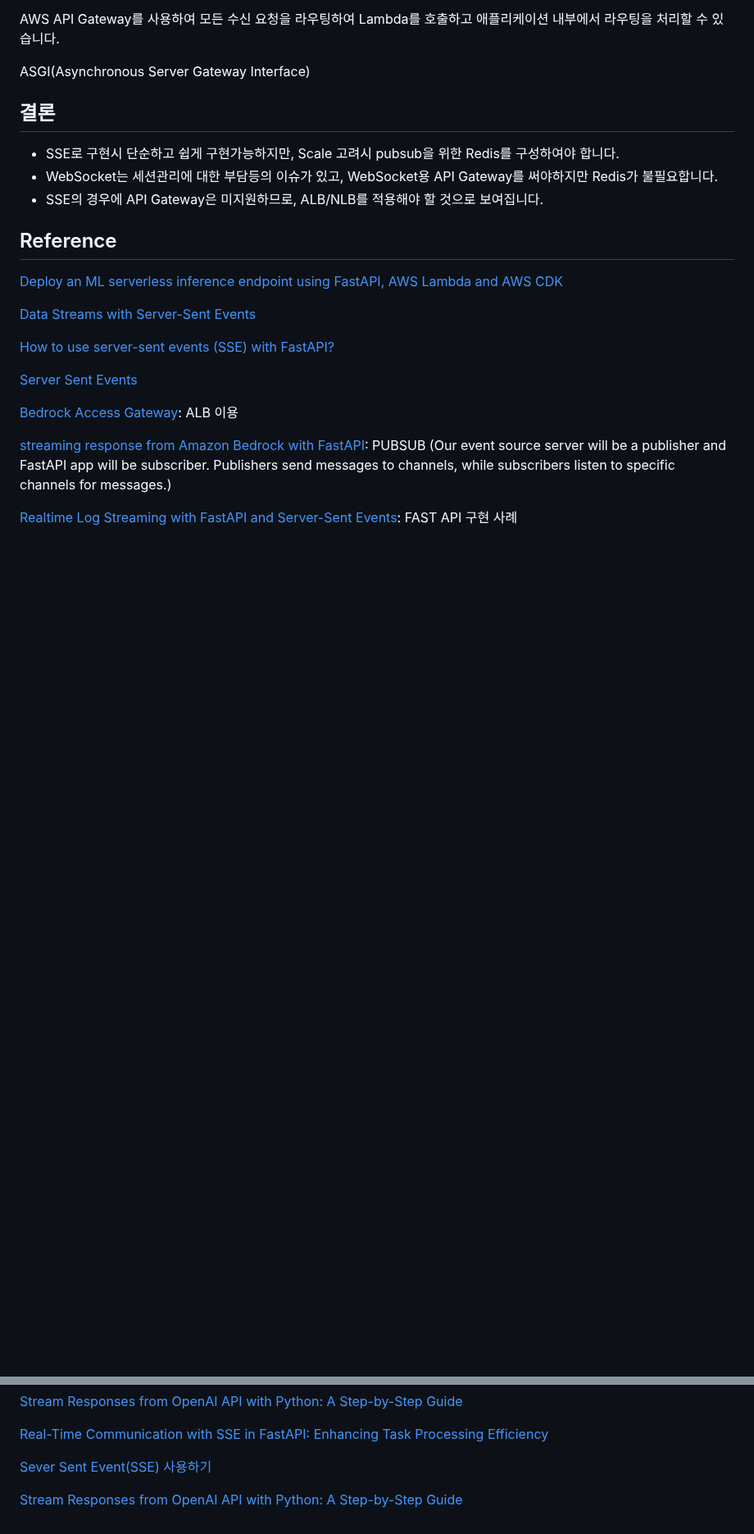
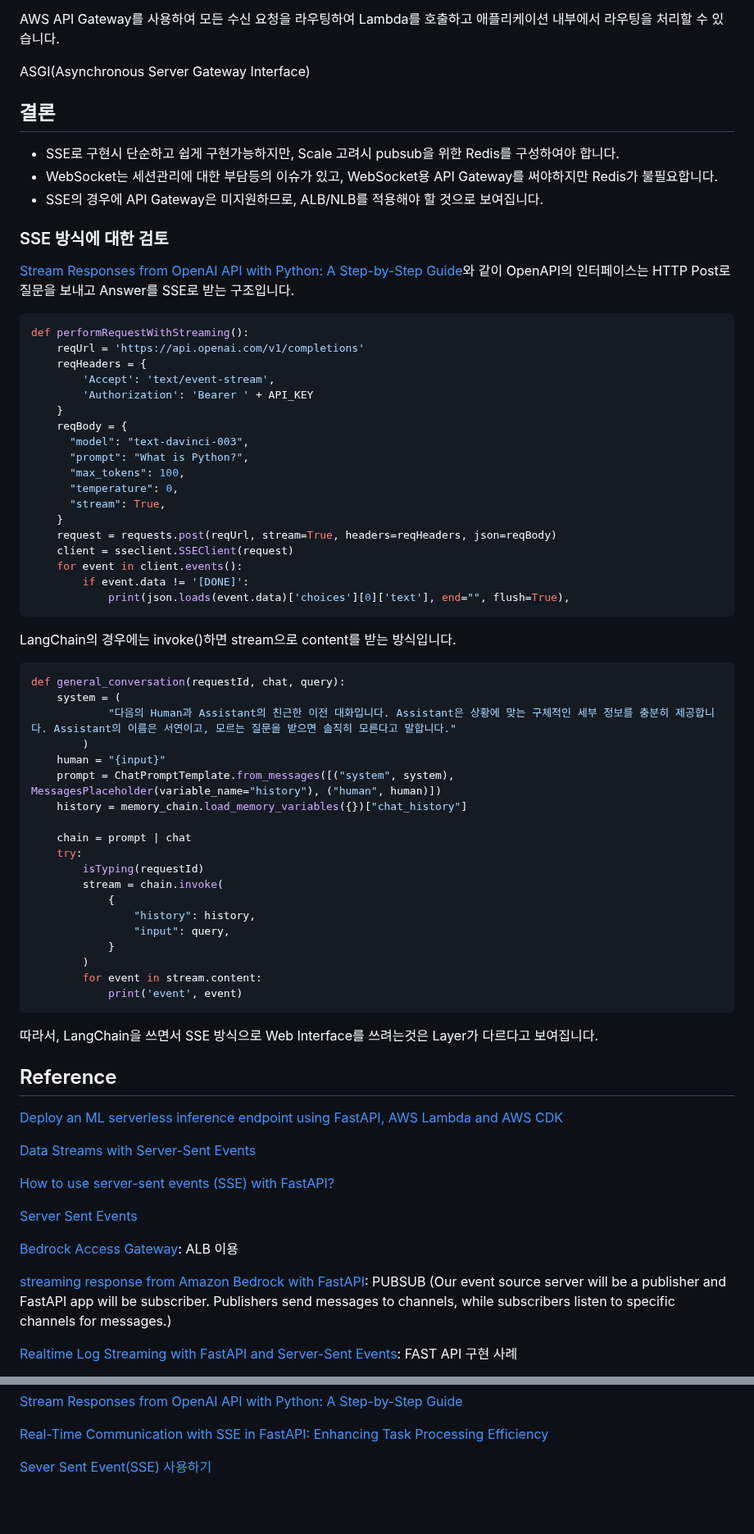
Before and after one commit to kyopark2014/sse-stream-using-serverless, a Markdown page: README.md, 2 parts joined by grey strips. Shown at 82% size. GitHub-like rendering; blank space fills up the shorter version.

````diff
--- a/README.md
+++ b/README.md
@@ -77,6 +77,58 @@ ASGI(Asynchronous Server Gateway Interface)
 - SSE의 경우에 API Gateway은 미지원하므로, ALB/NLB를 적용해야 할 것으로 보여집니다.
 
 
+### SSE 방식에 대한 검토
+
+[Stream Responses from OpenAI API with Python: A Step-by-Step Guide](https://www.codingthesmartway.com/stream-responses-from-openai-api-with-python/)와 같이 OpenAPI의 인터페이스는 HTTP Post로 질문을 보내고 Answer를 SSE로 받는 구조입니다.
+
+```python
+def performRequestWithStreaming():
+    reqUrl = 'https://api.openai.com/v1/completions'
+    reqHeaders = {
+        'Accept': 'text/event-stream',
+        'Authorization': 'Bearer ' + API_KEY
+    }
+    reqBody = {
+      "model": "text-davinci-003",
+      "prompt": "What is Python?",
+      "max_tokens": 100,
+      "temperature": 0,
+      "stream": True,
+    }
+    request = requests.post(reqUrl, stream=True, headers=reqHeaders, json=reqBody)
+    client = sseclient.SSEClient(request)
+    for event in client.events():
+        if event.data != '[DONE]':
+            print(json.loads(event.data)['choices'][0]['text'], end="", flush=True),
+```
+
+LangChain의 경우에는 invoke()하면 stream으로 content를 받는 방식입니다.
+
+```python
+def general_conversation(requestId, chat, query):
+    system = (
+            "다음의 Human과 Assistant의 친근한 이전 대화입니다. Assistant은 상황에 맞는 구체적인 세부 정보를 충분히 제공합니다. Assistant의 이름은 서연이고, 모르는 질문을 받으면 솔직히 모른다고 말합니다."
+        )
+    human = "{input}"
+    prompt = ChatPromptTemplate.from_messages([("system", system), MessagesPlaceholder(variable_name="history"), ("human", human)])
+    history = memory_chain.load_memory_variables({})["chat_history"]
+
+    chain = prompt | chat
+    try:
+        isTyping(requestId)
+        stream = chain.invoke(
+            {
+                "history": history,
+                "input": query,
+            }
+        )
+        for event in stream.content:
+            print('event', event)
+```
+
+따라서, LangChain을 쓰면서 SSE 방식으로 Web Interface를 쓰려는것은 Layer가 다르다고 보여집니다.
+
+
 ## Reference
 
 
@@ -112,6 +164,3 @@ ASGI(Asynchronous Server Gateway Interface)
 [Real-Time Communication with SSE in FastAPI: Enhancing Task Processing Efficiency](https://princyprakash.medium.com/real-time-communication-with-sse-in-fastapi-enhancing-task-processing-efficiency-bc8ba9b3c29f)
 
 [Sever Sent Event(SSE) 사용하기](https://blog.naver.com/pjt3591oo/223274970013)
-
-
-[Stream Responses from OpenAI API with Python: A Step-by-Step Guide](https://www.codingthesmartway.com/stream-responses-from-openai-api-with-python/)
````
